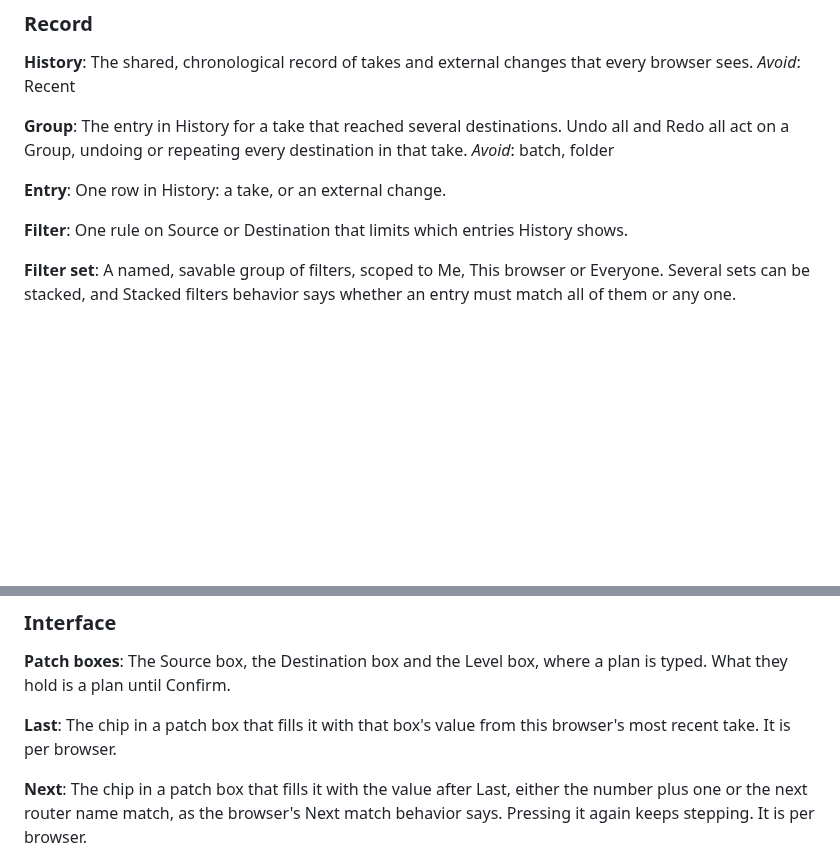
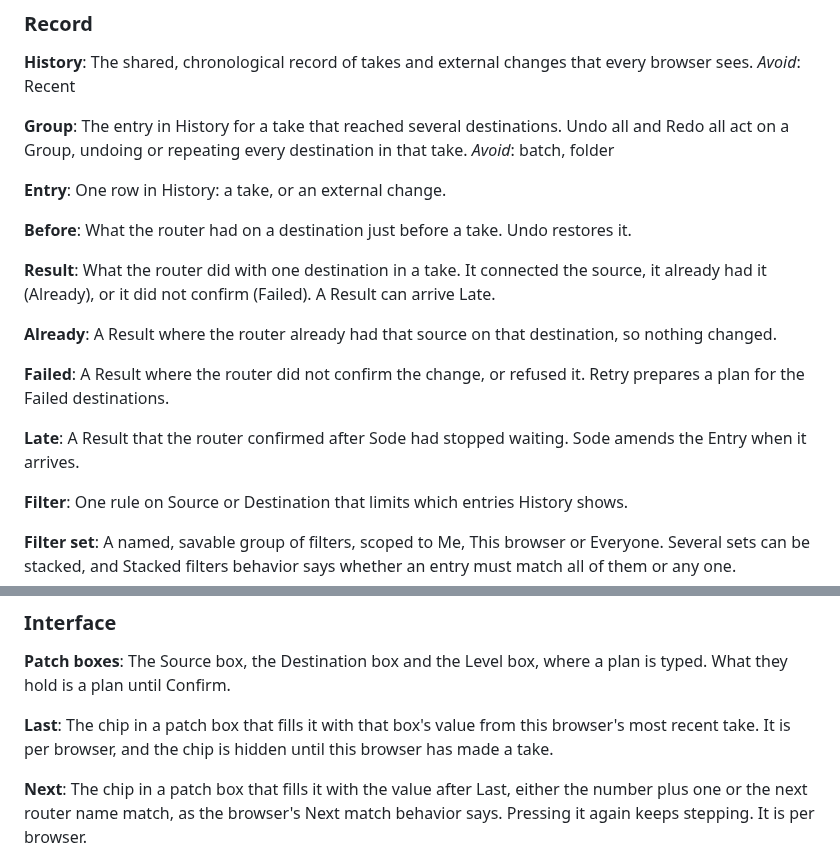
Before and after one commit to sethdotfm/sode, a Markdown page: GLOSSARY.md, 2 parts joined by grey strips. GitHub-like rendering; blank space fills up the shorter version.

Commit message:
GLOSSARY: add Before, Result and statuses; Last hides until a take
Co-Authored-By: Claude Sonnet 5.5 <noreply@anthropic.com>

```diff
--- a/GLOSSARY.md
+++ b/GLOSSARY.md
@@ -61,6 +61,21 @@ _Avoid_: batch, folder
 
 **Entry**:
 One row in History: a take, or an external change.
+
+**Before**:
+What the router had on a destination just before a take. Undo restores it.
+
+**Result**:
+What the router did with one destination in a take. It connected the source, it already had it (Already), or it did not confirm (Failed). A Result can arrive Late.
+
+**Already**:
+A Result where the router already had that source on that destination, so nothing changed.
+
+**Failed**:
+A Result where the router did not confirm the change, or refused it. Retry prepares a plan for the Failed destinations.
+
+**Late**:
+A Result that the router confirmed after Sode had stopped waiting. Sode amends the Entry when it arrives.
 
 **Filter**:
 One rule on Source or Destination that limits which entries History shows.
@@ -132,7 +147,7 @@ Someone who is not signed in. A guest sees This browser and Everyone values and
 The Source box, the Destination box and the Level box, where a plan is typed. What they hold is a plan until Confirm.
 
 **Last**:
-The chip in a patch box that fills it with that box's value from this browser's most recent take. It is per browser.
+The chip in a patch box that fills it with that box's value from this browser's most recent take. It is per browser, and the chip is hidden until this browser has made a take.
 
 **Next**:
 The chip in a patch box that fills it with the value after Last, either the number plus one or the next router name match, as the browser's Next match behavior says. Pressing it again keeps stepping. It is per browser.
```
